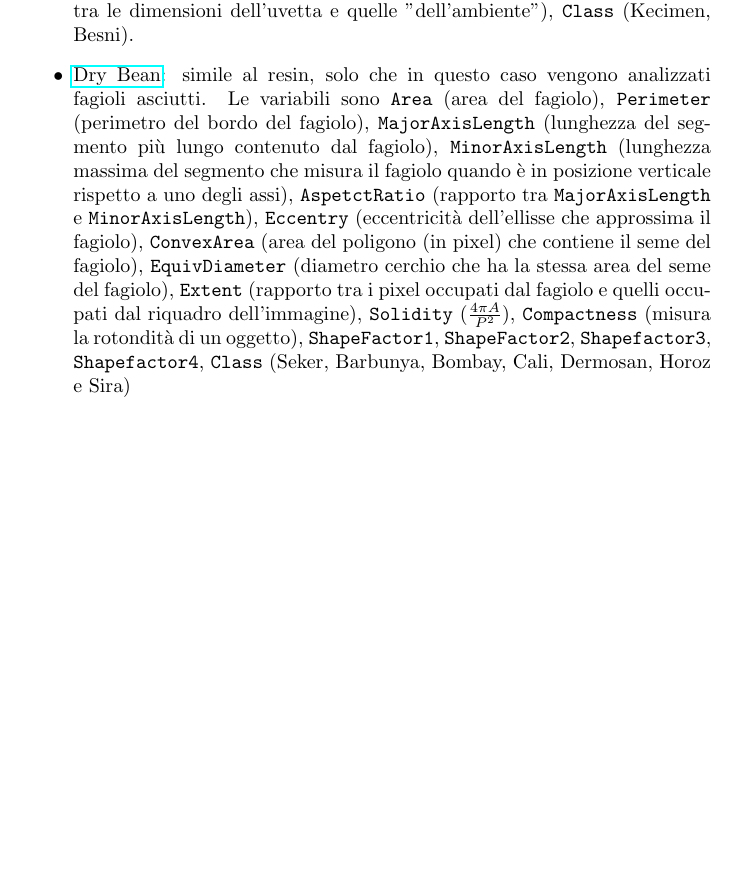
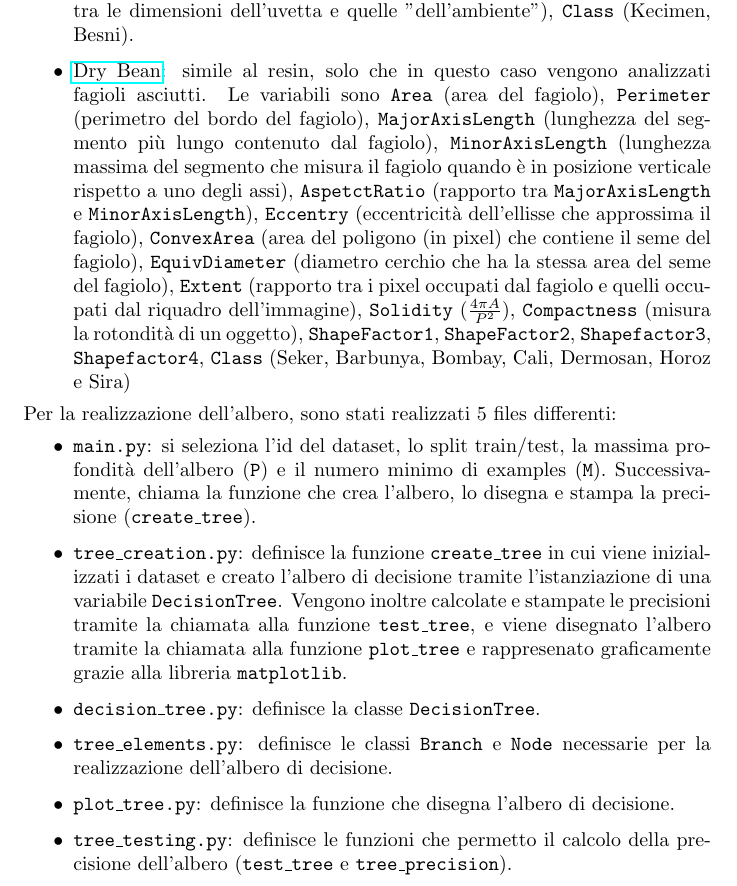
Before and after one commit to Federallo/DecisionTreev2, a LaTeX document (relation.tex): part of page 2 of 2, cut so that both start at the same text, the shorter picture padded with empty space. Compiled offline with pdfLaTeX.

Commit message:
added description for each py file in latex

```diff
--- a/relation.tex
+++ b/relation.tex
@@ -38,5 +38,14 @@ I dataset utilizzati sono stati reperiti da \href{https://archive.ics.uci.edu/}{
 	\item \href{https://archive.ics.uci.edu/dataset/850/raisin}{Raisin}: distingue le tipologie di uvetta, analizzando i pixel di immagini. Le variabili in questo caso sono \texttt{Area} (dell'uvetta in pixel), \texttt{MajorAxisLength} (misura "dell'ambiente" calcolando distanza tra il contorno dell'uvetta e i pixel che lo circondano), \texttt{MinorAxiisLength} (rappresenta la lunghezza del segmento più lungo in pixel che si può creare all'interno dell'uvetta), \texttt{Eccentricity} (rappresenta la lunghezza del segmento più corto che si può creare all'interno dell'uvetta), \texttt{ConvexArea} (determina l'eccentricità dell'ellisse che approssima l'uvetta), \texttt{Extent} (è la dimensione in pixel dell'ellisse che approssima l'uvetta), \texttt{Perimeter} (rappresenta il rapporto tra le dimensioni dell'uvetta e quelle "dell'ambiente"), \texttt{Class} (Kecimen, Besni).
 	\item \href{https://archive.ics.uci.edu/dataset/602/dry+bean+dataset}{Dry Bean}: simile al resin, solo che in questo caso vengono analizzati fagioli asciutti. Le variabili sono \texttt{Area} (area del fagiolo), \texttt{Perimeter} (perimetro del bordo del fagiolo), \texttt{MajorAxisLength} (lunghezza del segmento più lungo contenuto dal fagiolo), \texttt{MinorAxisLength} (lunghezza massima del segmento che misura il fagiolo quando è in posizione verticale rispetto a uno degli assi), \texttt{AspetctRatio} (rapporto tra \texttt{MajorAxisLength} e \texttt{MinorAxisLength}), \texttt{Eccentry} (eccentricità dell'ellisse che approssima il fagiolo), \texttt{ConvexArea} (area del poligono (in pixel) che contiene il seme del fagiolo), \texttt{EquivDiameter} (diametro cerchio che ha la stessa area del seme del fagiolo), \texttt{Extent} (rapporto tra i pixel occupati dal fagiolo e quelli occupati dal riquadro dell'immagine), \texttt{Solidity} ($\frac{4\pi A}{P^2}$), \texttt{Compactness} (misura la rotondità di un oggetto), \texttt{ShapeFactor1}, \texttt{ShapeFactor2}, \texttt{Shapefactor3}, \texttt{Shapefactor4}, \texttt{Class} (Seker, Barbunya, Bombay, Cali, Dermosan, Horoz e Sira)
 \end{itemize}
+Per la realizzazione dell'albero, sono stati realizzati 5 files differenti:
+\begin{itemize}
+	\item \texttt{main.py}: si seleziona l'id del dataset, lo split train/test, la massima profondità dell'albero (\texttt{P}) e il numero minimo di examples (\texttt{M}). Successivamente, chiama la funzione che crea l'albero, lo disegna e stampa la precisione (\texttt{create\_tree}).
+	\item \texttt{tree\_creation.py}: definisce la funzione \texttt{create\_tree} in cui viene inizializzati i dataset e creato l'albero di decisione tramite l'istanziazione di una variabile \texttt{DecisionTree}. Vengono inoltre calcolate e stampate le precisioni tramite la chiamata alla funzione \texttt{test\_tree}, e viene disegnato l'albero tramite la chiamata alla funzione \texttt{plot\_tree} e rappresenato graficamente grazie alla libreria \texttt{matplotlib}.
+	\item \texttt{decision\_tree.py}: definisce la classe \texttt{DecisionTree}.
+	\item \texttt{tree\_elements.py}: definisce le classi \texttt{Branch} e \texttt{Node} necessarie per la realizzazione dell'albero di decisione.
+	\item \texttt{plot\_tree.py}: definisce la funzione che disegna l'albero di decisione.
+	\item \texttt{tree\_testing.py}: definisce le funzioni che permetto il calcolo della precisione dell'albero (\texttt{test\_tree} e \texttt{tree\_precision}).
+\end{itemize}
 
 \end{document}
```
Also changed, not shown: relation.pdf.
